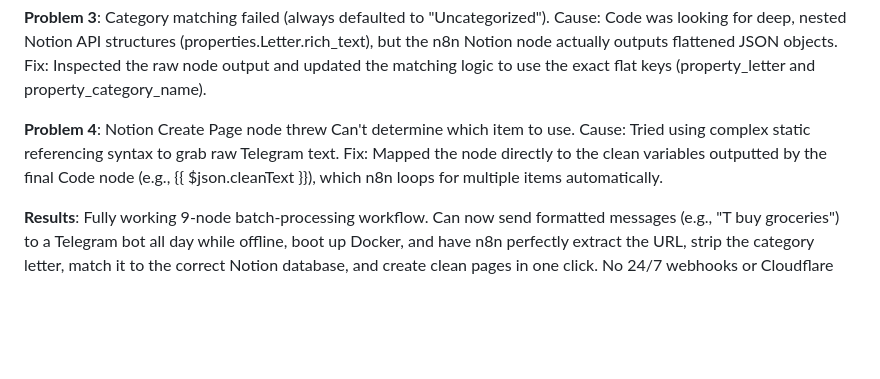
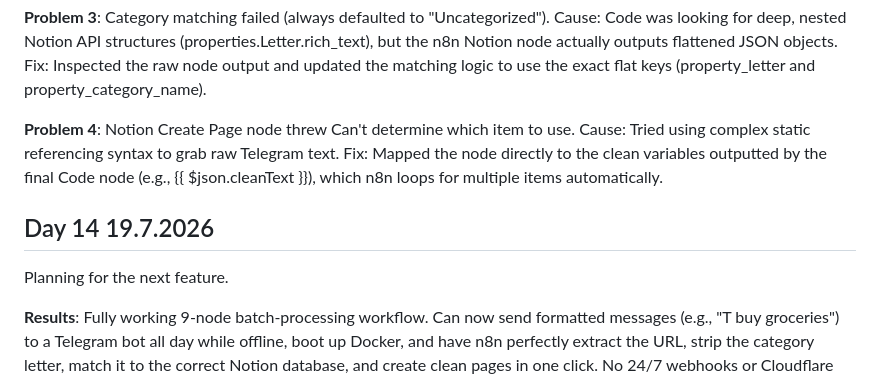
Before and after one commit to Maryam226-M/NOTELE, a Markdown page: CHANGELOG.md, the part around the change. Drawn GitHub-style; folded sections open; blank space fills up the shorter version.

Commit message:
Update CHANGELOG with Day 14 planning details
Added a new section for Day 14 planning and summarized results of the batch-processing workflow.

```diff
--- a/CHANGELOG.md
+++ b/CHANGELOG.md
@@ -171,6 +171,9 @@ Debugging log
 
 **Problem 4**: Notion Create Page node threw Can't determine which item to use. Cause: Tried using complex static referencing syntax to grab raw Telegram text. Fix: Mapped the node directly to the clean variables outputted by the final Code node (e.g., {{ $json.cleanText }}), which n8n loops for multiple items automatically.
 
+## Day 14 19.7.2026
+Planning for the next feature.
+
 **Results**: Fully working 9-node batch-processing workflow. Can now send formatted messages (e.g., "T buy groceries") to a Telegram bot all day while offline, boot up Docker, and have n8n perfectly extract the URL, strip the category letter, match it to the correct Notion database, and create clean pages in one click. No 24/7 webhooks or Cloudflare tunnels are needed for the Telegram side.
 
 </details>
```
